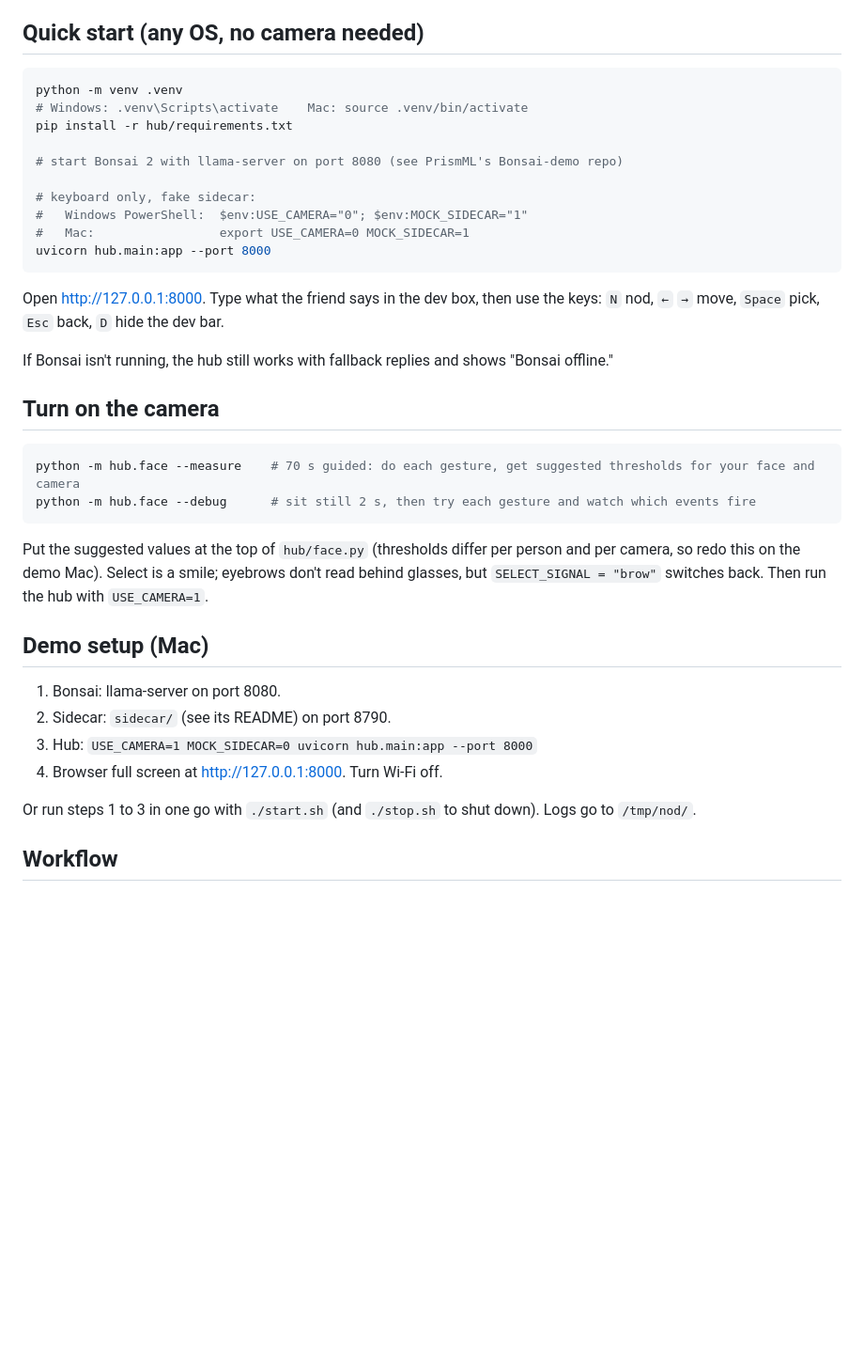
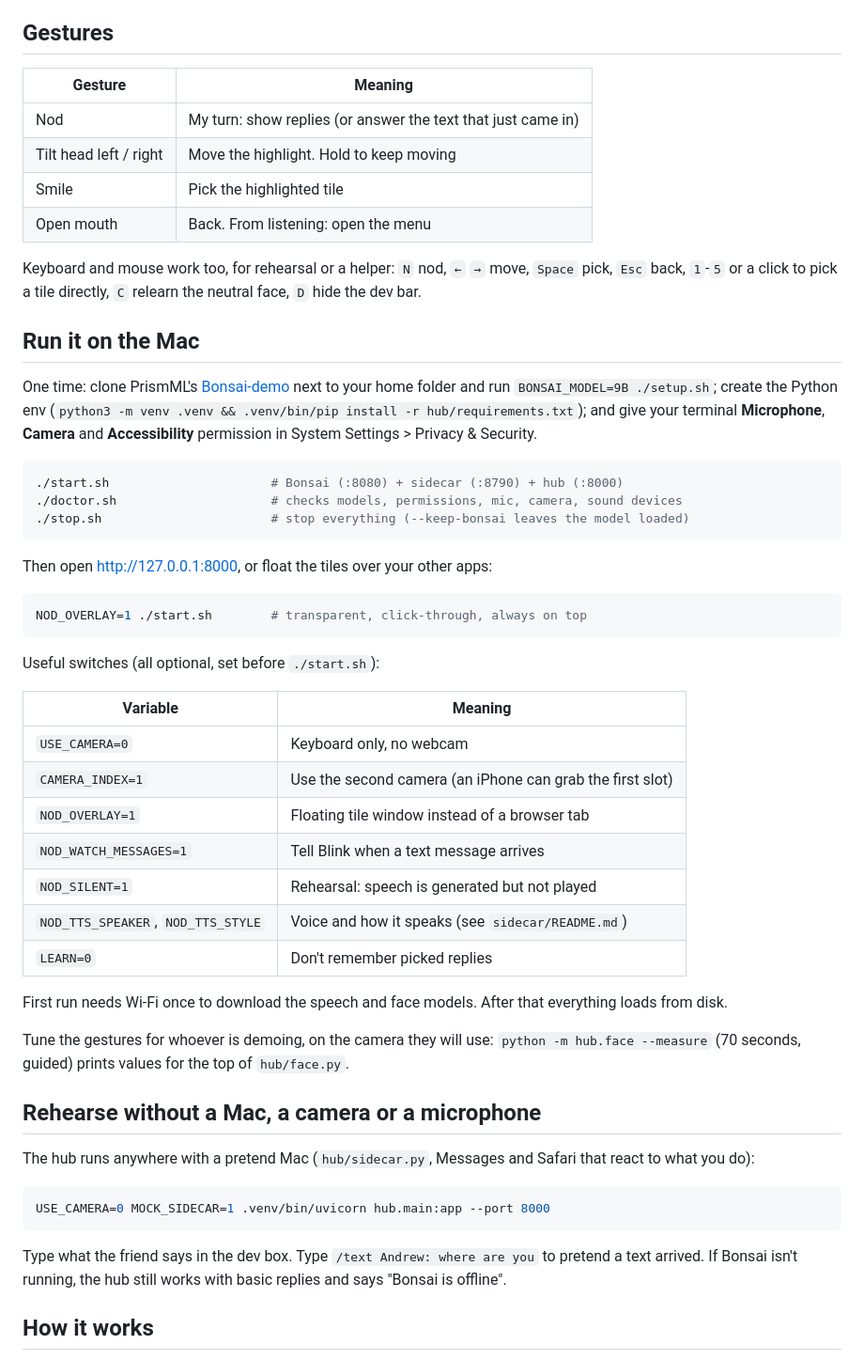
Before and after one commit to kyle-fan/Nod, a Markdown page: README.md, the part around one of its changes. Shown at 94% size. Drawn GitHub-style; blank space fills up the shorter version.

````diff
--- a/README.md
+++ b/README.md
@@ -10,40 +29,58 @@ Built for the Local AI Hackathon (Recreate theme). Uses Bonsai 2 for prediction
 - **AAC apps like Lingraphica Conversations and Predictable:** listen to the conversation partner and suggest replies. Ours never sends a word off the device.
 - **Google Project Gameface:** face gestures as a mouse. We add an AI that predicts what you want, so one gesture does a whole step.
 
-## Quick start (any OS, no camera needed)
+## Gestures
+
+| Gesture | Meaning |
+|---|---|
+| Nod | My turn: show replies (or answer the text that just came in) |
+| Tilt head left / right | Move the highlight. Hold to keep moving |
+| Smile | Pick the highlighted tile |
+| Open mouth | Back. From listening: open the menu |
+
+Keyboard and mouse work too, for rehearsal or a helper: `N` nod, `←` `→` move, `Space` pick, `Esc` back, `1`-`5` or a click to pick a tile directly, `C` relearn the neutral face, `D` hide the dev bar.
+
+## Run it on the Mac
+
+One time: clone PrismML's [Bonsai-demo](https://github.com/PrismML-Eng/Bonsai-demo) next to your home folder and run `BONSAI_MODEL=9B ./setup.sh`; create the Python env (`python3 -m venv .venv && .venv/bin/pip install -r hub/requirements.txt`); and give your terminal **Microphone**, **Camera** and **Accessibility** permission in System Settings > Privacy & Security.
 
 ```bash
-python -m venv .venv
-# Windows: .venv\Scripts\activate    Mac: source .venv/bin/activate
-pip install -r hub/requirements.txt
-
-# start Bonsai 2 with llama-server on port 8080 (see PrismML's Bonsai-demo repo)
-
-# keyboard only, fake sidecar:
-#   Windows PowerShell:  $env:USE_CAMERA="0"; $env:MOCK_SIDECAR="1"
-#   Mac:                 export USE_CAMERA=0 MOCK_SIDECAR=1
-uvicorn hub.main:app --port 8000
+./start.sh                      # Bonsai (:8080) + sidecar (:8790) + hub (:8000)
+./doctor.sh                     # checks models, permissions, mic, camera, sound devices
+./stop.sh                       # stop everything (--keep-bonsai leaves the model loaded)
 ```
 
-Open http://127.0.0.1:8000. Type what the friend says in the dev box, then use the keys: `N` nod, `←` `→` move, `Space` pick, `Esc` back, `D` hide the dev bar.
-
-If Bonsai isn't running, the hub still works with fallback replies and shows "Bonsai offline."
-
-## Turn on the camera
+Then open http://127.0.0.1:8000, or float the tiles over your other apps:
 
 ```bash
-python -m hub.face --measure    # 70 s guided: do each gesture, get suggested thresholds for your face and camera
-python -m hub.face --debug      # sit still 2 s, then try each gesture and watch which events fire
+NOD_OVERLAY=1 ./start.sh        # transparent, click-through, always on top
 ```
-Put the suggested values at the top of `hub/face.py` (thresholds differ per person and per camera, so redo this on the demo Mac). Select is a smile; eyebrows don't read behind glasses, but `SELECT_SIGNAL = "brow"` switches back. Then run the hub with `USE_CAMERA=1`.
 
-## Demo setup (Mac)
+Useful switches (all optional, set before `./start.sh`):
 
-1. Bonsai: llama-server on port 8080.
-2. Sidecar: `sidecar/` (see its README) on port 8790.
-3. Hub: `USE_CAMERA=1 MOCK_SIDECAR=0 uvicorn hub.main:app --port 8000`
-4. Browser full screen at http://127.0.0.1:8000. Turn Wi-Fi off.
+| Variable | Meaning |
+|---|---|
+| `USE_CAMERA=0` | Keyboard only, no webcam |
+| `CAMERA_INDEX=1` | Use the second camera (an iPhone can grab the first slot) |
+| `NOD_OVERLAY=1` | Floating tile window instead of a browser tab |
+| `NOD_WATCH_MESSAGES=1` | Tell Blink when a text message arrives |
+| `NOD_SILENT=1` | Rehearsal: speech is generated but not played |
+| `NOD_TTS_SPEAKER`, `NOD_TTS_STYLE` | Voice and how it speaks (see `sidecar/README.md`) |
+| `LEARN=0` | Don't remember picked replies |
 
-Or run steps 1 to 3 in one go with `./start.sh` (and `./stop.sh` to shut down). Logs go to `/tmp/nod/`.
+First run needs Wi-Fi once to download the speech and face models. After that everything loads from disk.
 
-## Workflow
+Tune the gestures for whoever is demoing, on the camera they will use: `python -m hub.face --measure` (70 seconds, guided) prints values for the top of `hub/face.py`.
+
+## Rehearse without a Mac, a camera or a microphone
+
+The hub runs anywhere with a pretend Mac (`hub/sidecar.py`, Messages and Safari that react to what you do):
+
+```bash
+USE_CAMERA=0 MOCK_SIDECAR=1 .venv/bin/uvicorn hub.main:app --port 8000
+```
+
+Type what the friend says in the dev box. Type `/text Andrew: where are you` to pretend a text arrived. If Bonsai isn't running, the hub still works with basic replies and says "Bonsai is offline".
+
+## How it works
+
````
Also changed, not shown: other parts of README.md (+66 -4 lines), docs/confirm.jpg (added), docs/overlay.jpg (added), docs/talk.jpg (added), docs/text.jpg (added), docs/welcome.jpg (added).
